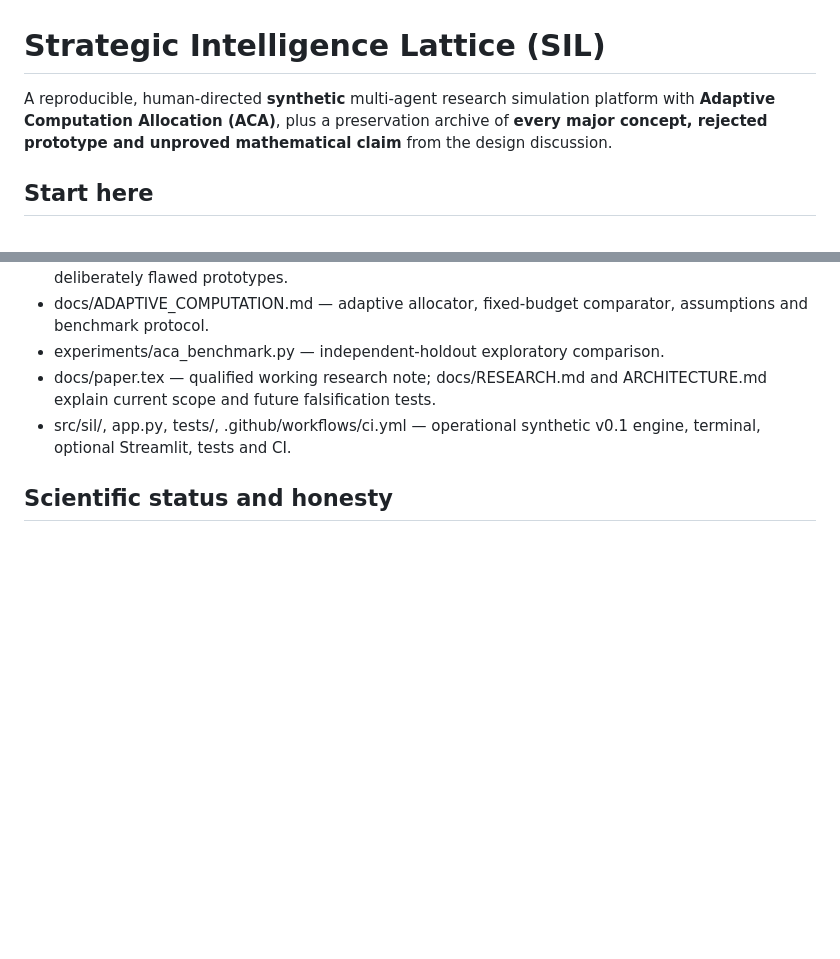
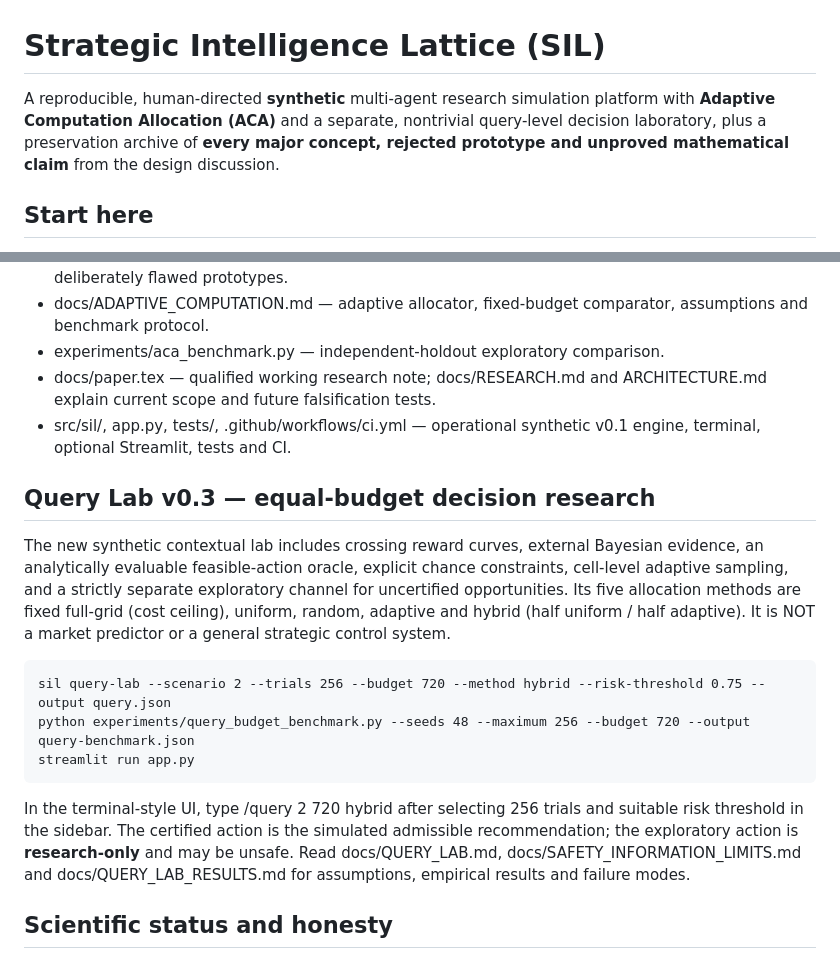
Before and after one commit to aixaria0/strategic-intelligence-lattice, a Markdown page: README.md, 2 parts joined by grey strips. GitHub-like rendering; blank space fills up the shorter version.

Commit message:
docs: expose v0.3 query-lab, conservative versus exploratory outputs and exact terminal commands

```diff
--- a/README.md
+++ b/README.md
@@ -1,6 +1,6 @@
 # Strategic Intelligence Lattice (SIL)
 
-A reproducible, human-directed **synthetic** multi-agent research simulation platform with **Adaptive Computation Allocation (ACA)**, plus a preservation archive of **every major concept, rejected prototype and unproved mathematical claim** from the design discussion.
+A reproducible, human-directed **synthetic** multi-agent research simulation platform with **Adaptive Computation Allocation (ACA)** and a separate, nontrivial query-level decision laboratory, plus a preservation archive of **every major concept, rejected prototype and unproved mathematical claim** from the design discussion.
 
 ## Start here
 
@@ -45,6 +45,16 @@ Open http://localhost:8501. The LLM is OFF by default; the optional /explain com
 - docs/paper.tex — qualified working research note; docs/RESEARCH.md and ARCHITECTURE.md explain current scope and future falsification tests.
 - src/sil/, app.py, tests/, .github/workflows/ci.yml — operational synthetic v0.1 engine, terminal, optional Streamlit, tests and CI.
 
+## Query Lab v0.3 — equal-budget decision research
+
+The new synthetic contextual lab includes crossing reward curves, external Bayesian evidence, an analytically evaluable feasible-action oracle, explicit chance constraints, cell-level adaptive sampling, and a strictly separate exploratory channel for uncertified opportunities. Its five allocation methods are fixed full-grid (cost ceiling), uniform, random, adaptive and hybrid (half uniform / half adaptive). It is NOT a market predictor or a general strategic control system.
+
+    sil query-lab --scenario 2 --trials 256 --budget 720 --method hybrid --risk-threshold 0.75 --output query.json
+    python experiments/query_budget_benchmark.py --seeds 48 --maximum 256 --budget 720 --output query-benchmark.json
+    streamlit run app.py
+
+In the terminal-style UI, type /query 2 720 hybrid after selecting 256 trials and suitable risk threshold in the sidebar. The certified action is the simulated admissible recommendation; the exploratory action is **research-only** and may be unsafe. Read docs/QUERY_LAB.md, docs/SAFETY_INFORMATION_LIMITS.md and docs/QUERY_LAB_RESULTS.md for assumptions, empirical results and failure modes.
+
 ## Scientific status and honesty
 
 Original "Quantum Automata" refers to parallel **classical** hypothetical models, not quantum hardware. A low-entropy outcome distribution does not imply high probability of favorable outcomes or inevitable victory. Old 3D constant planes are not measured entropy basins. The historical Flask "Core LLM" was a string formatter rather than an actual language model. Describing these early ideas as operational or publication-proven would be incorrect.
```
